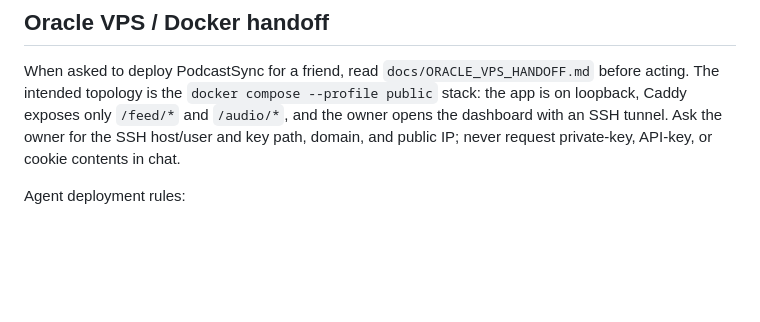
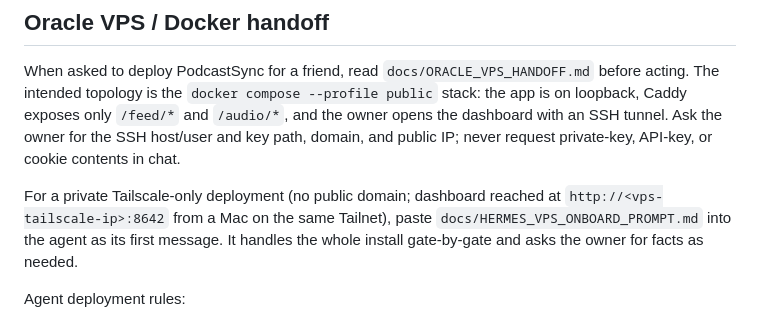
Before and after one commit to shay2000/PodcastSync-private, a Markdown page: AGENTS.md, the part around the change. Drawn GitHub-style; blank space fills up the shorter version.

Commit message:
docs: add Tailscale VPS onboarding prompt for Hermes

```diff
--- a/AGENTS.md
+++ b/AGENTS.md
@@ -158,6 +158,11 @@ only `/feed/*` and `/audio/*`, and the owner opens the dashboard with an SSH
 tunnel. Ask the owner for the SSH host/user and key path, domain, and public IP;
 never request private-key, API-key, or cookie contents in chat.
 
+For a private Tailscale-only deployment (no public domain; dashboard reached at
+`http://<vps-tailscale-ip>:8642` from a Mac on the same Tailnet), paste
+`docs/HERMES_VPS_ONBOARD_PROMPT.md` into the agent as its first message. It
+handles the whole install gate-by-gate and asks the owner for facts as needed.
+
 Agent deployment rules:
 
 - Verify DNS and Oracle ingress before changing services.
```
Also changed, not shown: docs/HERMES_VPS_ONBOARD_PROMPT.md (added, +259 -0 lines).
